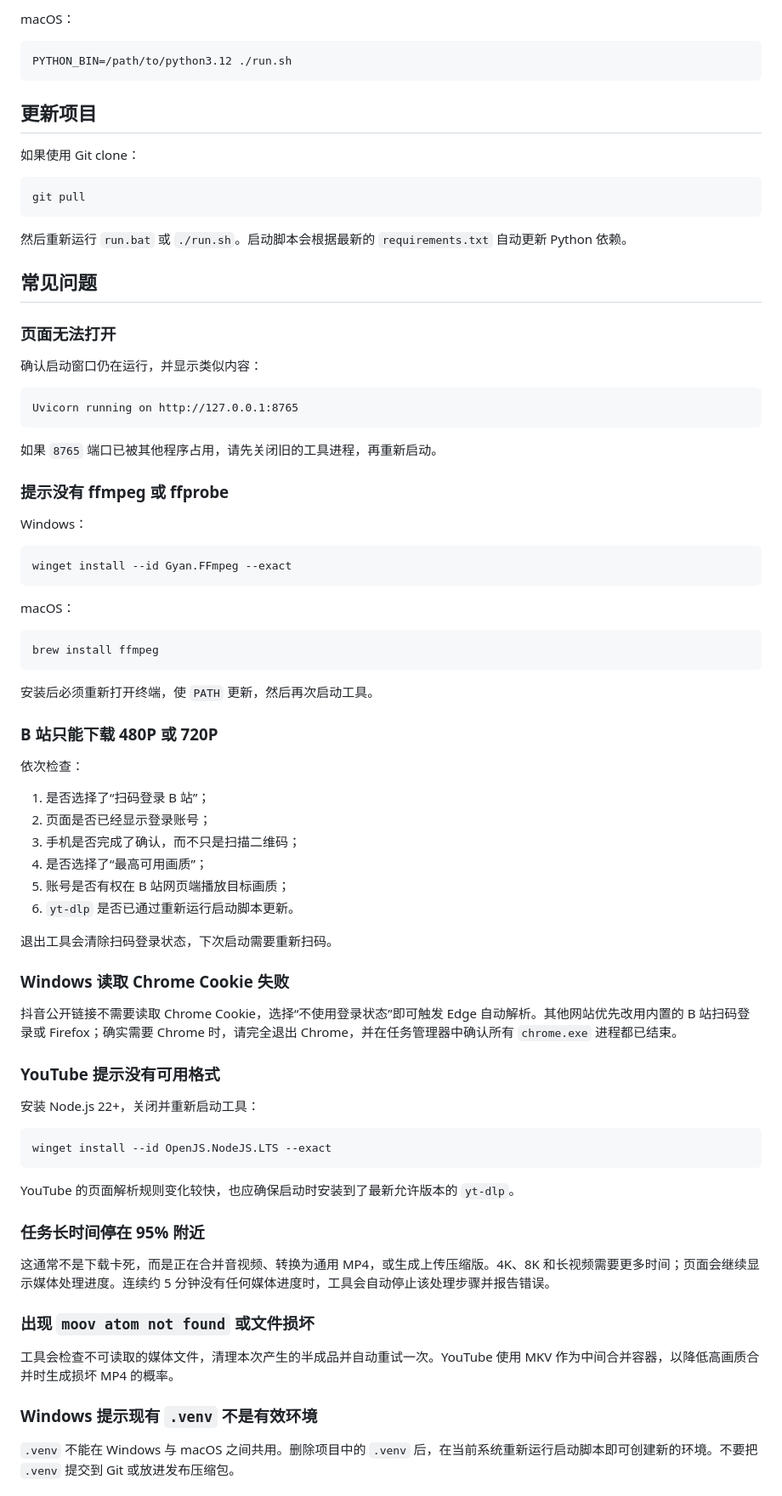
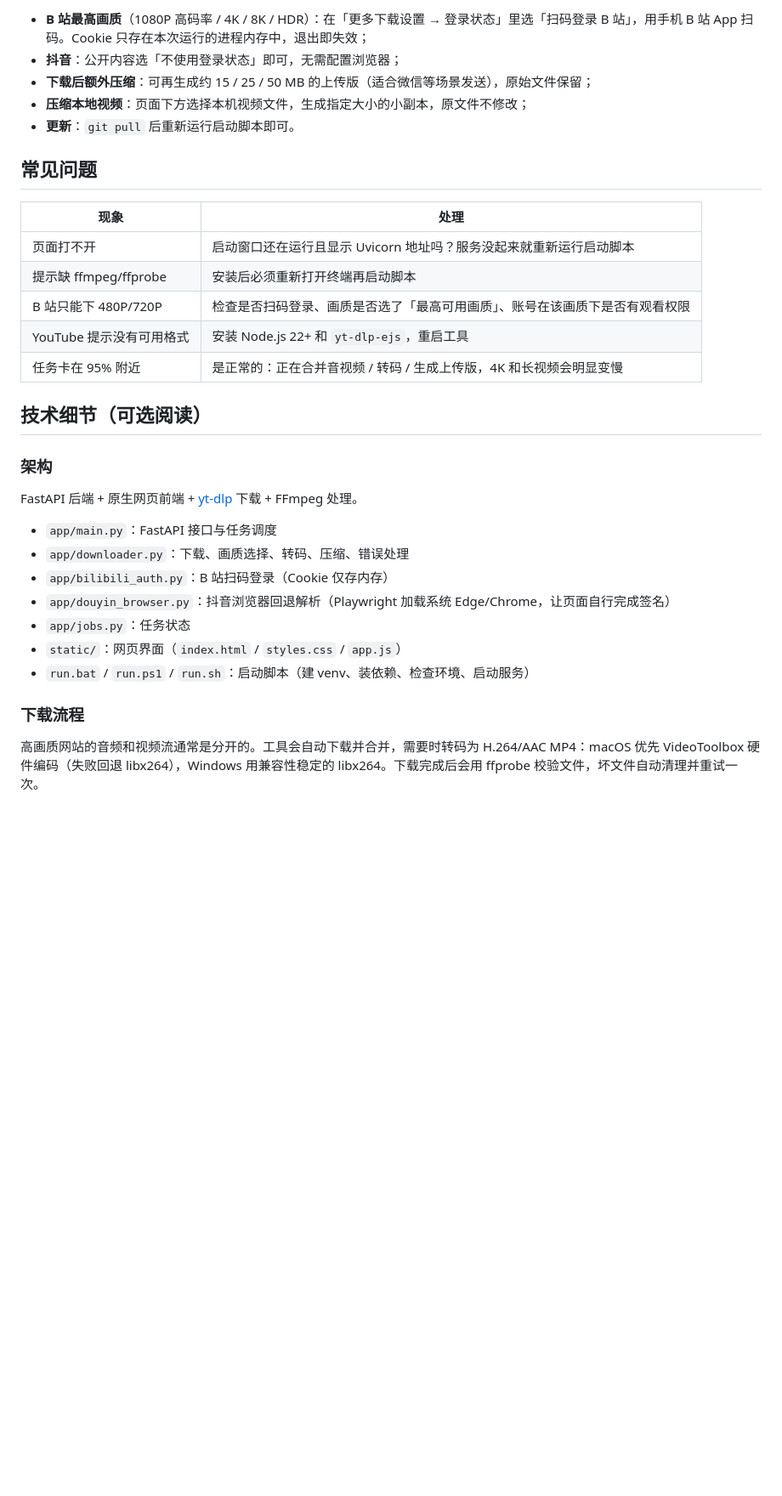
Before and after one commit to SingerNeil/mytools-video-downloader, a Markdown page: README.md, the part around one of its changes. Shown at 85% size. Drawn GitHub-style; blank space fills up the shorter version.

````diff
--- a/README.md
+++ b/README.md
@@ -169,83 +87,34 @@ $env:PYTHON_BIN = "C:\Path\To\Python312\python.exe"
-macOS：
-
-```bash
-PYTHON_BIN=/path/to/python3.12 ./run.sh
-```
-
-## 更新项目
-
-如果使用 Git clone：
-
-```bash
-git pull
-```
-
-然后重新运行 `run.bat` 或 `./run.sh`。启动脚本会根据最新的 `requirements.txt` 自动更新 Python 依赖。
+- **B 站最高画质**（1080P 高码率 / 4K / 8K / HDR）：在「更多下载设置 → 登录状态」里选「扫码登录 B 站」，用手机 B 站 App 扫码。Cookie 只存在本次运行的进程内存中，退出即失效；
+- **抖音**：公开内容选「不使用登录状态」即可，无需配置浏览器；
+- **下载后额外压缩**：可再生成约 15 / 25 / 50 MB 的上传版（适合微信等场景发送），原始文件保留；
+- **压缩本地视频**：页面下方选择本机视频文件，生成指定大小的小副本，原文件不修改；
+- **更新**：`git pull` 后重新运行启动脚本即可。
 
 ## 常见问题
 
-### 页面无法打开
+| 现象 | 处理 |
+| --- | --- |
+| 页面打不开 | 启动窗口还在运行且显示 Uvicorn 地址吗？服务没起来就重新运行启动脚本 |
+| 提示缺 ffmpeg/ffprobe | 安装后必须重新打开终端再启动脚本 |
+| B 站只能下 480P/720P | 检查是否扫码登录、画质是否选了「最高可用画质」、账号在该画质下是否有观看权限 |
+| YouTube 提示没有可用格式 | 安装 Node.js 22+ 和 `yt-dlp-ejs`，重启工具 |
+| 任务卡在 95% 附近 | 是正常的：正在合并音视频 / 转码 / 生成上传版，4K 和长视频会明显变慢 |
 
-确认启动窗口仍在运行，并显示类似内容：
+## 技术细节（可选阅读）
 
-```text
-Uvicorn running on http://127.0.0.1:8765
-```
+### 架构
 
-如果 `8765` 端口已被其他程序占用，请先关闭旧的工具进程，再重新启动。
+FastAPI 后端 + 原生网页前端 + [yt-dlp](https://github.com/yt-dlp/yt-dlp) 下载 + FFmpeg 处理。
 
-### 提示没有 ffmpeg 或 ffprobe
+- `app/main.py`：FastAPI 接口与任务调度
+- `app/downloader.py`：下载、画质选择、转码、压缩、错误处理
+- `app/bilibili_auth.py`：B 站扫码登录（Cookie 仅存内存）
+- `app/douyin_browser.py`：抖音浏览器回退解析（Playwright 加载系统 Edge/Chrome，让页面自行完成签名）
+- `app/jobs.py`：任务状态
+- `static/`：网页界面（`index.html` / `styles.css` / `app.js`）
+- `run.bat` / `run.ps1` / `run.sh`：启动脚本（建 venv、装依赖、检查环境、启动服务）
 
-Windows：
+### 下载流程
 
-```powershell
-winget install --id Gyan.FFmpeg --exact
-```
+高画质网站的音频和视频流通常是分开的。工具会自动下载并合并，需要时转码为 H.264/AAC MP4：macOS 优先 VideoToolbox 硬件编码（失败回退 libx264），Windows 用兼容性稳定的 libx264。下载完成后会用 ffprobe 校验文件，坏文件自动清理并重试一次。
 
-macOS：
-
-```bash
-brew install ffmpeg
-```
-
-安装后必须重新打开终端，使 `PATH` 更新，然后再次启动工具。
-
-### B 站只能下载 480P 或 720P
-
-依次检查：
-
-1. 是否选择了“扫码登录 B 站”；
-2. 页面是否已经显示登录账号；
-3. 手机是否完成了确认，而不只是扫描二维码；
-4. 是否选择了“最高可用画质”；
-5. 账号是否有权在 B 站网页端播放目标画质；
-6. `yt-dlp` 是否已通过重新运行启动脚本更新。
-
-退出工具会清除扫码登录状态，下次启动需要重新扫码。
-
-### Windows 读取 Chrome Cookie 失败
-
-抖音公开链接不需要读取 Chrome Cookie，选择“不使用登录状态”即可触发 Edge 自动解析。其他网站优先改用内置的 B 站扫码登录或 Firefox；确实需要 Chrome 时，请完全退出 Chrome，并在任务管理器中确认所有 `chrome.exe` 进程都已结束。
-
-### YouTube 提示没有可用格式
-
-安装 Node.js 22+，关闭并重新启动工具：
-
-```powershell
-winget install --id OpenJS.NodeJS.LTS --exact
-```
-
-YouTube 的页面解析规则变化较快，也应确保启动时安装到了最新允许版本的 `yt-dlp`。
-
-### 任务长时间停在 95% 附近
-
-这通常不是下载卡死，而是正在合并音视频、转换为通用 MP4，或生成上传压缩版。4K、8K 和长视频需要更多时间；页面会继续显示媒体处理进度。连续约 5 分钟没有任何媒体进度时，工具会自动停止该处理步骤并报告错误。
-
-### 出现 `moov atom not found` 或文件损坏
-
-工具会检查不可读取的媒体文件，清理本次产生的半成品并自动重试一次。YouTube 使用 MKV 作为中间合并容器，以降低高画质合并时生成损坏 MP4 的概率。
-
-### Windows 提示现有 `.venv` 不是有效环境
-
-`.venv` 不能在 Windows 与 macOS 之间共用。删除项目中的 `.venv` 后，在当前系统重新运行启动脚本即可创建新的环境。不要把 `.venv` 提交到 Git 或放进发布压缩包。
-
````
Also changed, not shown: other parts of README.md (+64 -175 lines).
